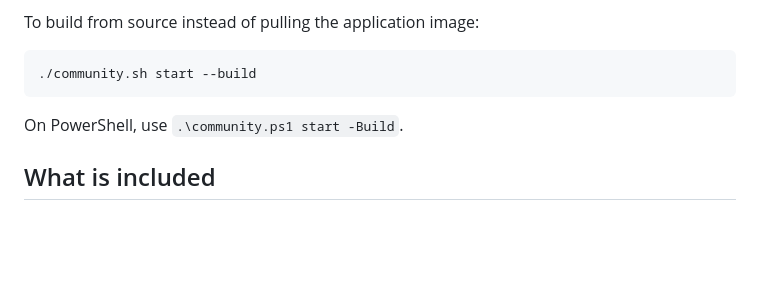
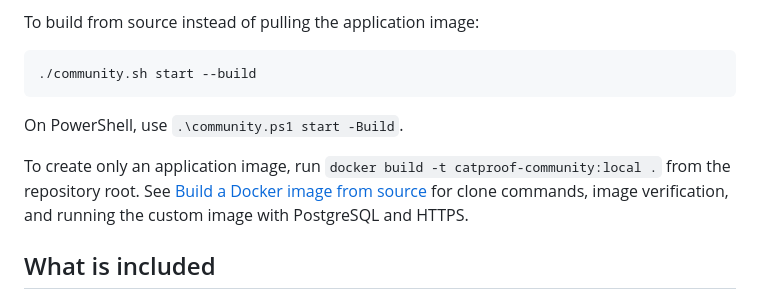
Before and after one commit to cat-proof/catproof-community, a Markdown page: README.md, the part around the change. Rendered like a GitHub page; blank space fills up the shorter version.

Commit message:
Document Docker image creation and custom-image startup [skip ci]
Co-authored-by: Neeraj <neeraj@Nick-Yolo-Mac.local>

```diff
--- a/README.md
+++ b/README.md
@@ -32,6 +32,8 @@ To build from source instead of pulling the application image:
 
 On PowerShell, use `.\community.ps1 start -Build`.
 
+To create only an application image, run `docker build -t catproof-community:local .` from the repository root. See [Build a Docker image from source](docs/INSTALL.md#build-a-docker-image-from-source) for clone commands, image verification, and running the custom image with PostgreSQL and HTTPS.
+
 ## What is included
 
 - Canonical agent records with purpose, business owner, lifecycle and review notes.
```
Also changed, not shown: docs/INSTALL.md (+54 -0 lines).
